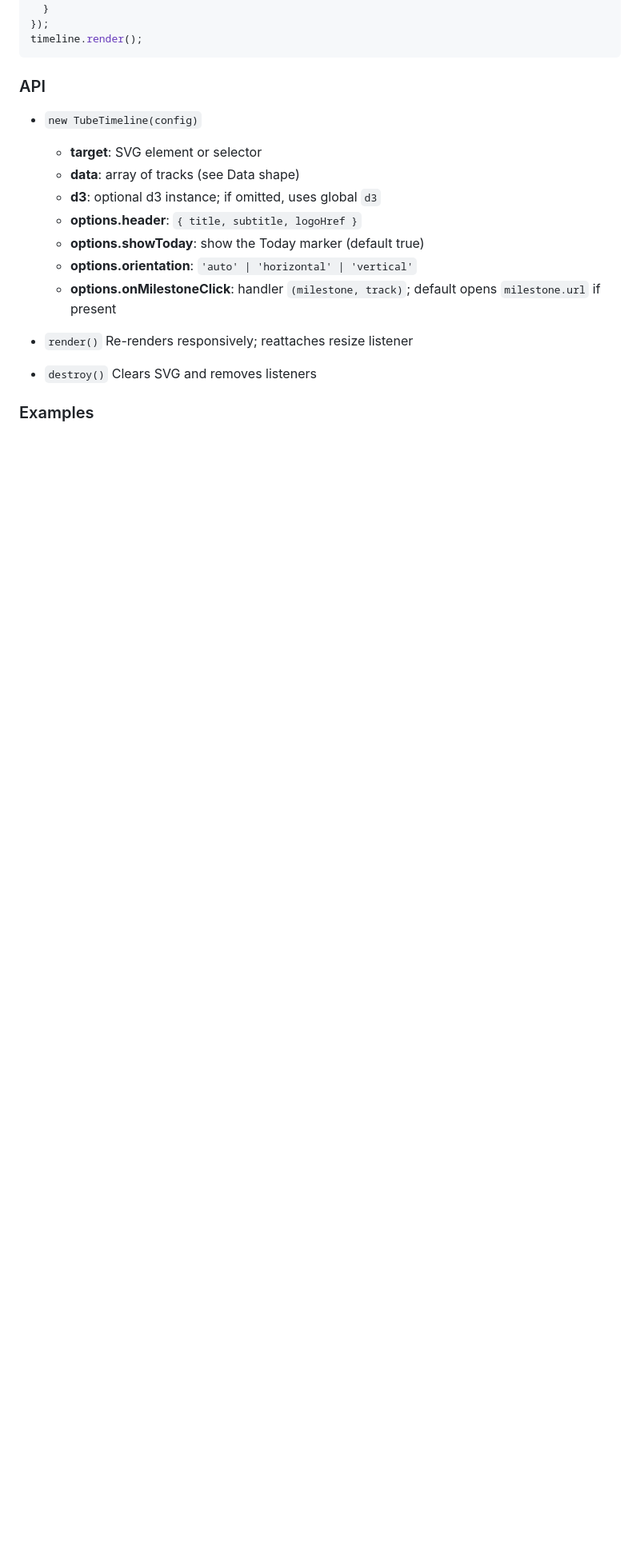
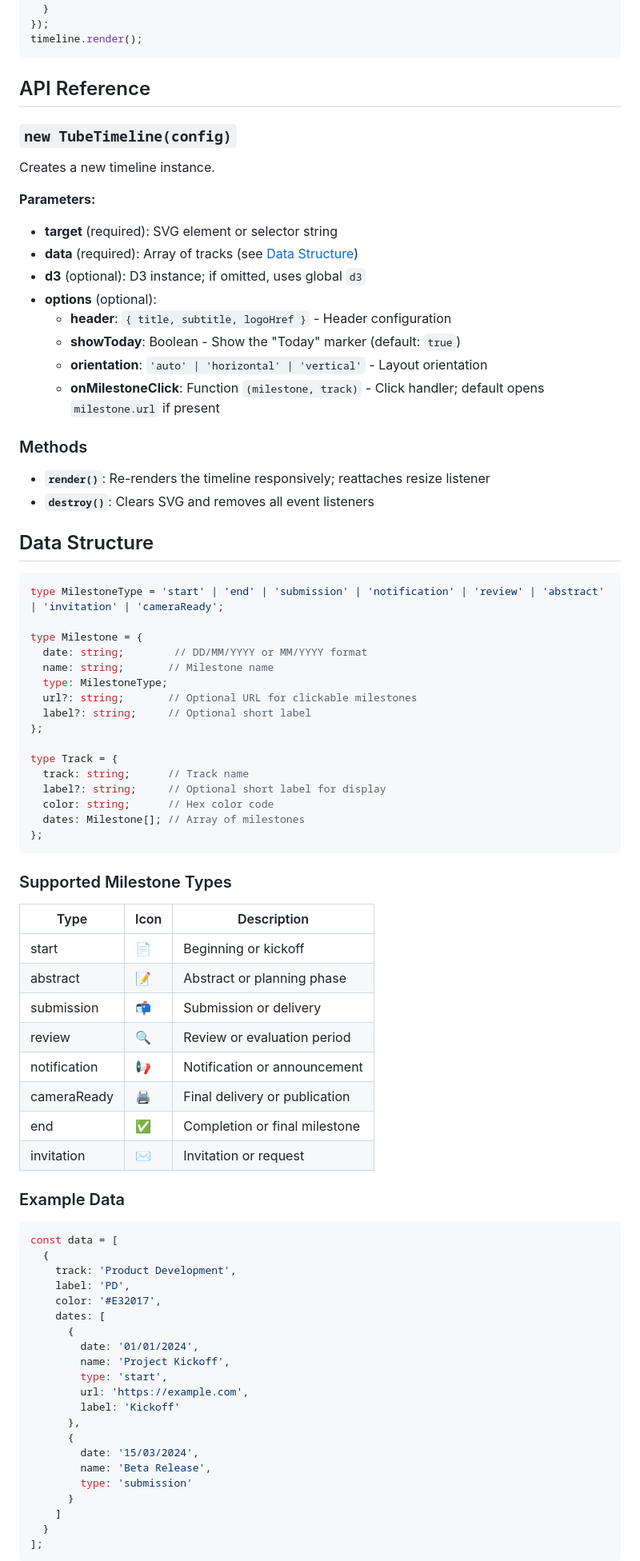
Before and after one commit to danylaksono/tube-timeline, a Markdown page: README.md, the part around the change printed below. Shown: that part at 80% size. Drawn GitHub-style; blank space fills up the shorter version.

````diff
--- a/README.md
+++ b/README.md
@@ -54,18 +47,85 @@ const timeline = new TubeTimeline({
 timeline.render();
 ```
 
-### API
+## API Reference
 
-- `new TubeTimeline(config)`
-  - **target**: SVG element or selector
-  - **data**: array of tracks (see Data shape)
-  - **d3**: optional d3 instance; if omitted, uses global `d3`
-  - **options.header**: `{ title, subtitle, logoHref }`
-  - **options.showToday**: show the Today marker (default true)
-  - **options.orientation**: `'auto' | 'horizontal' | 'vertical'`
-  - **options.onMilestoneClick**: handler `(milestone, track)`; default opens `milestone.url` if present
+### `new TubeTimeline(config)`
 
-- `render()` Re-renders responsively; reattaches resize listener
-- `destroy()` Clears SVG and removes listeners
+Creates a new timeline instance.
 
-### Examples
+**Parameters:**
+
+- **target** (required): SVG element or selector string
+- **data** (required): Array of tracks (see [Data Structure](#data-structure))
+- **d3** (optional): D3 instance; if omitted, uses global `d3`
+- **options** (optional):
+  - **header**: `{ title, subtitle, logoHref }` - Header configuration
+  - **showToday**: Boolean - Show the "Today" marker (default: `true`)
+  - **orientation**: `'auto' | 'horizontal' | 'vertical'` - Layout orientation
+  - **onMilestoneClick**: Function `(milestone, track)` - Click handler; default opens `milestone.url` if present
+
+### Methods
+
+- **`render()`**: Re-renders the timeline responsively; reattaches resize listener
+- **`destroy()`**: Clears SVG and removes all event listeners
+
+## Data Structure
+
+```typescript
+type MilestoneType = 'start' | 'end' | 'submission' | 'notification' | 'review' | 'abstract' | 'invitation' | 'cameraReady';
+
+type Milestone = {
+  date: string;        // DD/MM/YYYY or MM/YYYY format
+  name: string;       // Milestone name
+  type: MilestoneType;
+  url?: string;       // Optional URL for clickable milestones
+  label?: string;     // Optional short label
+};
+
+type Track = {
+  track: string;      // Track name
+  label?: string;     // Optional short label for display
+  color: string;      // Hex color code
+  dates: Milestone[]; // Array of milestones
+};
+```
+
+### Supported Milestone Types
+
+| Type          | Icon | Description                       |
+|---------------|------|-----------------------------------|
+| start         | 📄   | Beginning or kickoff              |
+| abstract      | 📝   | Abstract or planning phase        |
+| submission    | 📬   | Submission or delivery            |
+| review        | 🔍   | Review or evaluation period       |
+| notification  | 📢   | Notification or announcement      |
+| cameraReady   | 🖨️   | Final delivery or publication     |
+| end           | ✅   | Completion or final milestone     |
+| invitation    | ✉️   | Invitation or request             |
+
+### Example Data
+
+```javascript
+const data = [
+  {
+    track: 'Product Development',
+    label: 'PD',
+    color: '#E32017',
+    dates: [
+      {
+        date: '01/01/2024',
+        name: 'Project Kickoff',
+        type: 'start',
+        url: 'https://example.com',
+        label: 'Kickoff'
+      },
+      {
+        date: '15/03/2024',
+        name: 'Beta Release',
+        type: 'submission'
+      }
+    ]
+  }
+];
+```
+
````
Also changed, not shown: other parts of README.md (+29 -161 lines).
